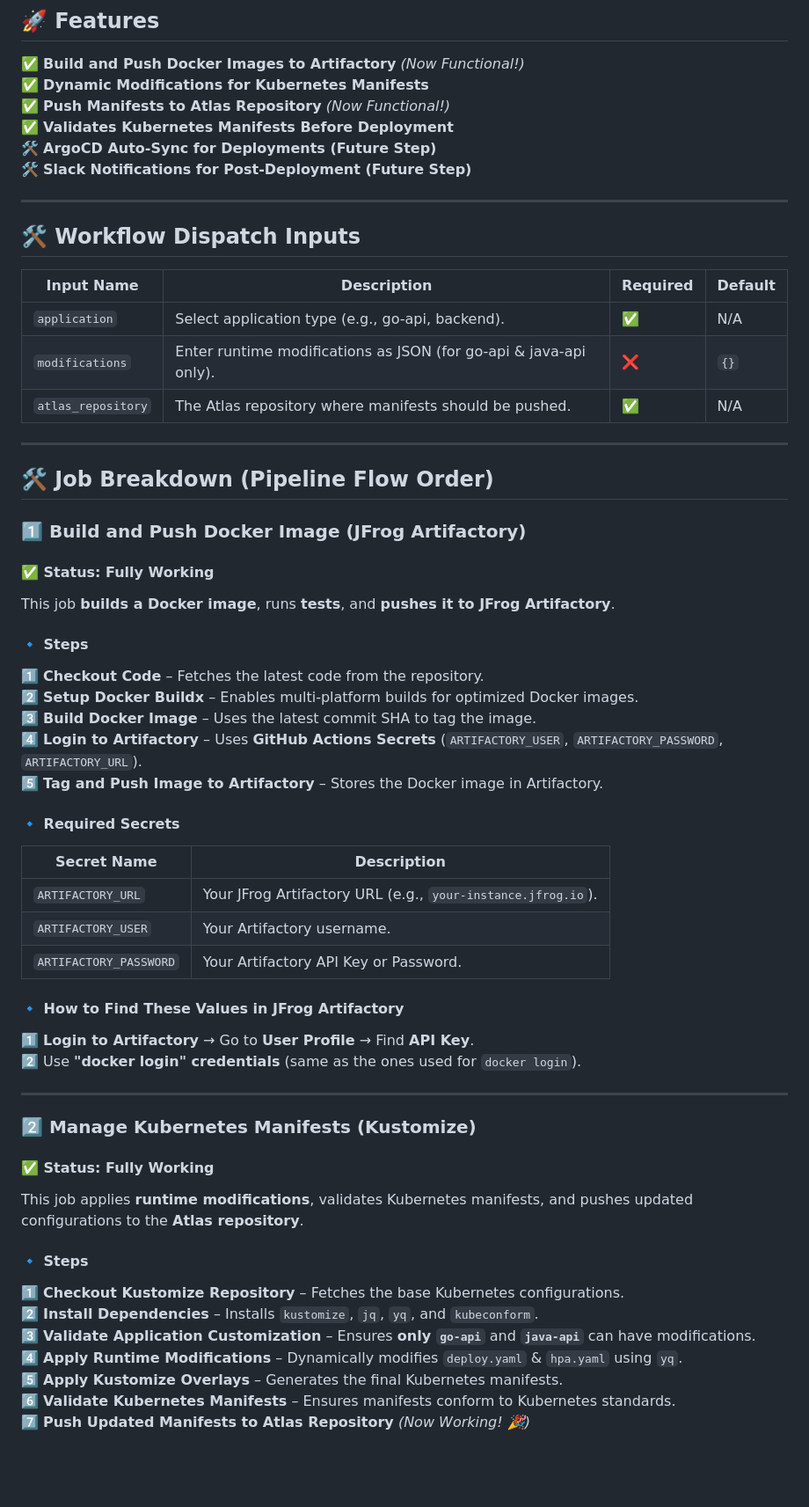
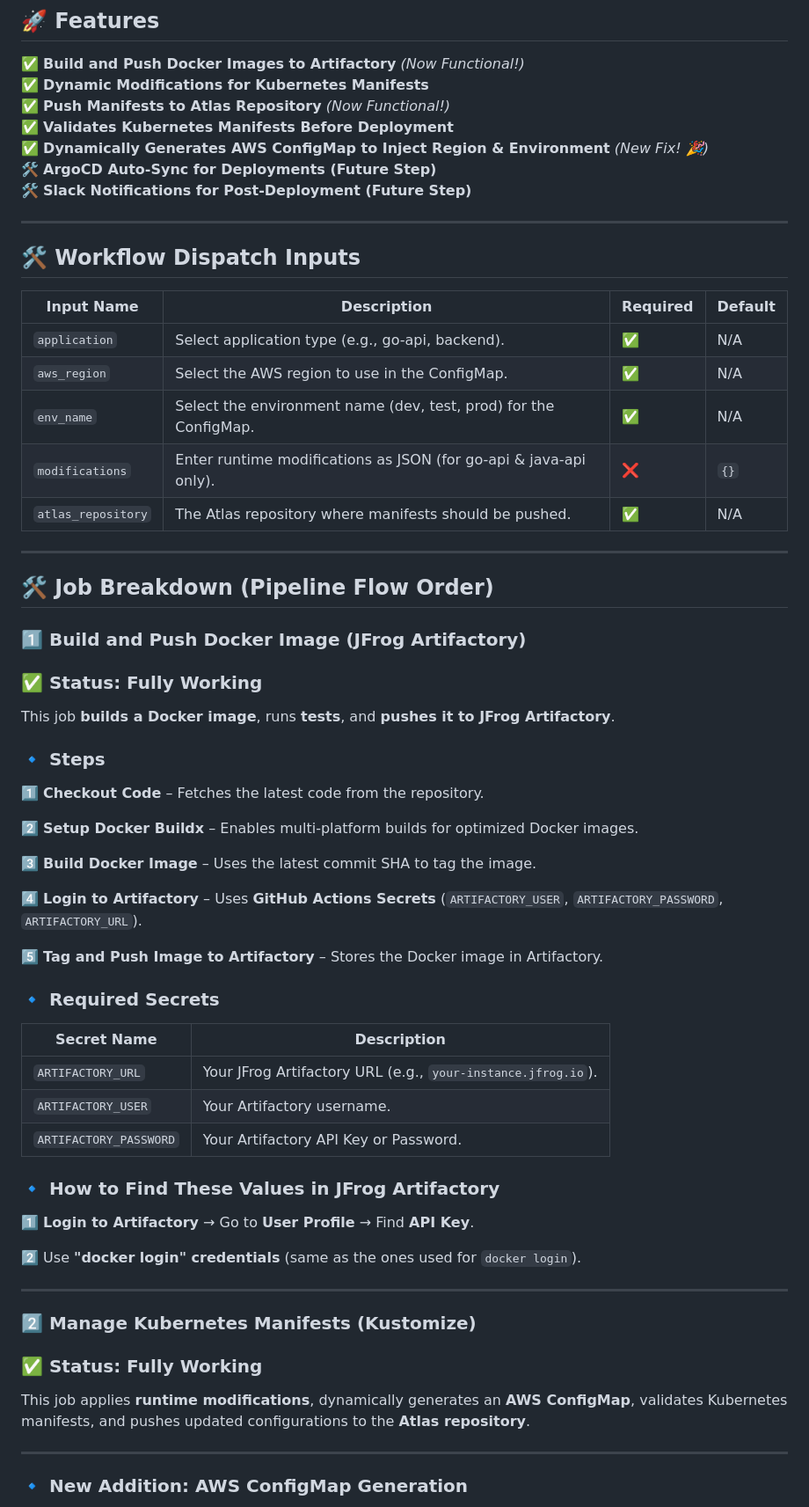
Before and after one commit to bgcodehub/k8s-actions-templates, a Markdown page: README.md, the part around the change printed below. Shown: that part at 88% size. Rendered like a GitHub page; blank space fills up the shorter version.

Commit message:
docs(readme): update pipeline documentation to include AWS ConfigMap integration

```diff
--- a/README.md
+++ b/README.md
@@ -65,6 +67,7 @@ After setting up the workflow file and secrets, trigger the pipeline from GitHub
 ✅ **Dynamic Modifications for Kubernetes Manifests**\
 ✅ **Push Manifests to Atlas Repository** *(Now Functional!)*\
 ✅ **Validates Kubernetes Manifests Before Deployment**\
+✅ **Dynamically Generates AWS ConfigMap to Inject Region & Environment** *(New Fix! 🎉)*\
 🛠 **ArgoCD Auto-Sync for Deployments (Future Step)**\
 🛠 **Slack Notifications for Post-Deployment (Future Step)**
 
@@ -72,11 +75,13 @@ After setting up the workflow file and secrets, trigger the pipeline from GitHub
 
 ## **🛠 Workflow Dispatch Inputs**
 
-| Input Name         | Description                                                       | Required | Default |
-| ------------------ | ----------------------------------------------------------------- | -------- | ------- |
-| `application`      | Select application type (e.g., go-api, backend).                  | ✅        | N/A     |
-| `modifications`    | Enter runtime modifications as JSON (for go-api & java-api only). | ❌        | `{}`    |
-| `atlas_repository` | The Atlas repository where manifests should be pushed.            | ✅        | N/A     |
+| Input Name | Description | Required | Default |
+| --- | --- | --- | --- |
+| `application` | Select application type (e.g., go-api, backend). | ✅ | N/A |
+| `aws_region` | Select the AWS region to use in the ConfigMap. | ✅ | N/A |
+| `env_name` | Select the environment name (dev, test, prod) for the ConfigMap. | ✅ | N/A |
+| `modifications` | Enter runtime modifications as JSON (for go-api & java-api only). | ❌ | `{}` |
+| `atlas_repository` | The Atlas repository where manifests should be pushed. | ✅ | N/A |
 
 ---
 
@@ -84,46 +89,45 @@ After setting up the workflow file and secrets, trigger the pipeline from GitHub
 
 ### **1️⃣ Build and Push Docker Image (JFrog Artifactory)**
 
-#### ✅ **Status: Fully Working**
+### ✅ **Status: Fully Working**
 
 This job **builds a Docker image**, runs **tests**, and **pushes it to JFrog Artifactory**.
 
-#### **🔹 Steps**
+### **🔹 Steps**
 
-1️⃣ **Checkout Code** – Fetches the latest code from the repository.\
-2️⃣ **Setup Docker Buildx** – Enables multi-platform builds for optimized Docker images.\
-3️⃣ **Build Docker Image** – Uses the latest commit SHA to tag the image.\
-4️⃣ **Login to Artifactory** – Uses **GitHub Actions Secrets** (`ARTIFACTORY_USER`, `ARTIFACTORY_PASSWORD`, `ARTIFACTORY_URL`).\
+1️⃣ **Checkout Code** – Fetches the latest code from the repository.
+
+2️⃣ **Setup Docker Buildx** – Enables multi-platform builds for optimized Docker images.
+
+3️⃣ **Build Docker Image** – Uses the latest commit SHA to tag the image.
+
+4️⃣ **Login to Artifactory** – Uses **GitHub Actions Secrets** (`ARTIFACTORY_USER`, `ARTIFACTORY_PASSWORD`, `ARTIFACTORY_URL`).
+
 5️⃣ **Tag and Push Image to Artifactory** – Stores the Docker image in Artifactory.
 
-#### **🔹 Required Secrets**
+### **🔹 Required Secrets**
 
-| Secret Name            | Description                                                  |
-| ---------------------- | ------------------------------------------------------------ |
-| `ARTIFACTORY_URL`      | Your JFrog Artifactory URL (e.g., `your-instance.jfrog.io`). |
-| `ARTIFACTORY_USER`     | Your Artifactory username.                                   |
-| `ARTIFACTORY_PASSWORD` | Your Artifactory API Key or Password.                        |
+| Secret Name | Description |
+| --- | --- |
+| `ARTIFACTORY_URL` | Your JFrog Artifactory URL (e.g., `your-instance.jfrog.io`). |
+| `ARTIFACTORY_USER` | Your Artifactory username. |
+| `ARTIFACTORY_PASSWORD` | Your Artifactory API Key or Password. |
 
-#### **🔹 How to Find These Values in JFrog Artifactory**
+### **🔹 How to Find These Values in JFrog Artifactory**
 
-1️⃣ **Login to Artifactory** → Go to **User Profile** → Find **API Key**.\
+1️⃣ **Login to Artifactory** → Go to **User Profile** → Find **API Key**.
+
 2️⃣ Use **"docker login" credentials** (same as the ones used for `docker login`).
 
 ---
 
 ### **2️⃣ Manage Kubernetes Manifests (Kustomize)**
 
-#### ✅ **Status: Fully Working**
+### ✅ **Status: Fully Working**
 
-This job applies **runtime modifications**, validates Kubernetes manifests, and pushes updated configurations to the **Atlas repository**.
+This job applies **runtime modifications**, dynamically generates an **AWS ConfigMap**, validates Kubernetes manifests, and pushes updated configurations to the **Atlas repository**.
 
-#### **🔹 Steps**
+---
 
-1️⃣ **Checkout Kustomize Repository** – Fetches the base Kubernetes configurations.\
-2️⃣ **Install Dependencies** – Installs `kustomize`, `jq`, `yq`, and `kubeconform`.\
-3️⃣ **Validate Application Customization** – Ensures **only `go-api`** and **`java-api`** can have modifications.\
-4️⃣ **Apply Runtime Modifications** – Dynamically modifies `deploy.yaml` & `hpa.yaml` using `yq`.\
-5️⃣ **Apply Kustomize Overlays** – Generates the final Kubernetes manifests.\
-6️⃣ **Validate Kubernetes Manifests** – Ensures manifests conform to Kubernetes standards.\
-7️⃣ **Push Updated Manifests to Atlas Repository** *(Now Working! 🎉)*
+### **🔹 New Addition: AWS ConfigMap Generation**
 
```
Also changed, not shown: other parts of README.md (+75 -1 lines).
